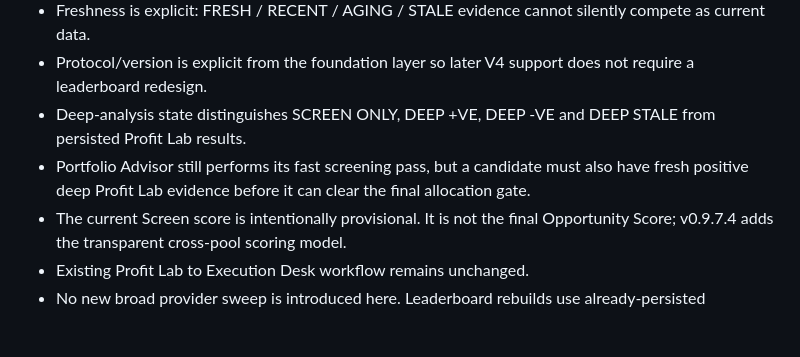
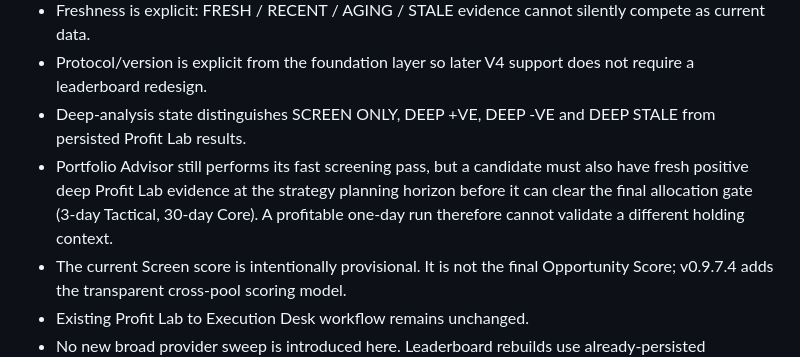
Before and after one commit to deanhall-rgb/lp-manager, a Markdown page: README.md, the part around the change. GitHub-like rendering; blank space fills up the shorter version.

Commit message:
Document horizon-matched deep validation

```diff
--- a/README.md
+++ b/README.md
@@ -438,7 +438,7 @@ This patch turns the shared Candidate Universe into a persistent cross-chain dec
 - Freshness is explicit: FRESH / RECENT / AGING / STALE evidence cannot silently compete as current data.
 - Protocol/version is explicit from the foundation layer so later V4 support does not require a leaderboard redesign.
 - Deep-analysis state distinguishes SCREEN ONLY, DEEP +VE, DEEP -VE and DEEP STALE from persisted Profit Lab results.
-- Portfolio Advisor still performs its fast screening pass, but a candidate must also have fresh positive deep Profit Lab evidence before it can clear the final allocation gate.
+- Portfolio Advisor still performs its fast screening pass, but a candidate must also have fresh positive deep Profit Lab evidence at the strategy planning horizon before it can clear the final allocation gate (3-day Tactical, 30-day Core). A profitable one-day run therefore cannot validate a different holding context.
 - The current Screen score is intentionally provisional. It is not the final Opportunity Score; v0.9.7.4 adds the transparent cross-pool scoring model.
 - Existing Profit Lab to Execution Desk workflow remains unchanged.
 - No new broad provider sweep is introduced here. Leaderboard rebuilds use already-persisted Candidate Universe evidence; larger provider/batch changes remain a later optimisation stage.
```
